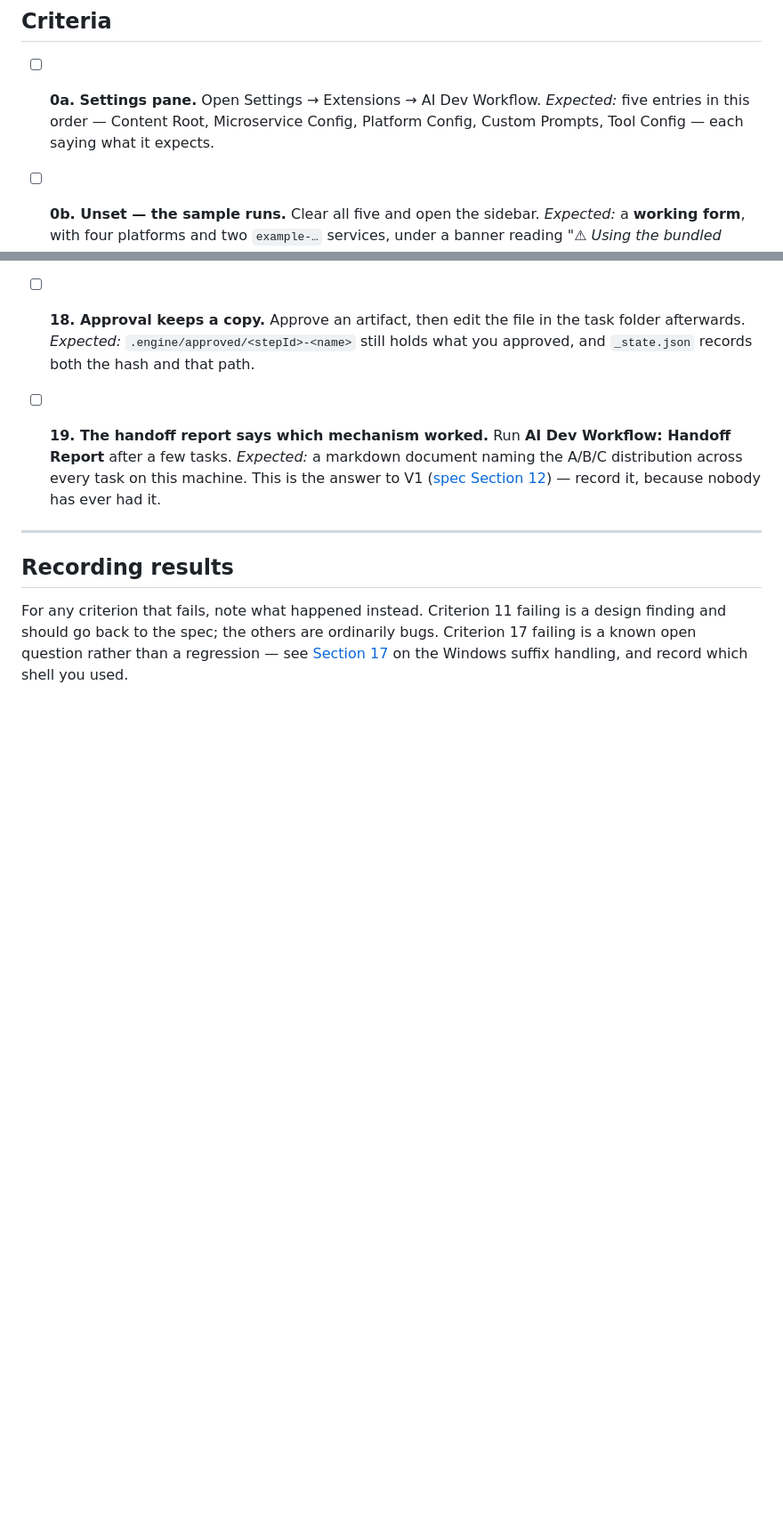
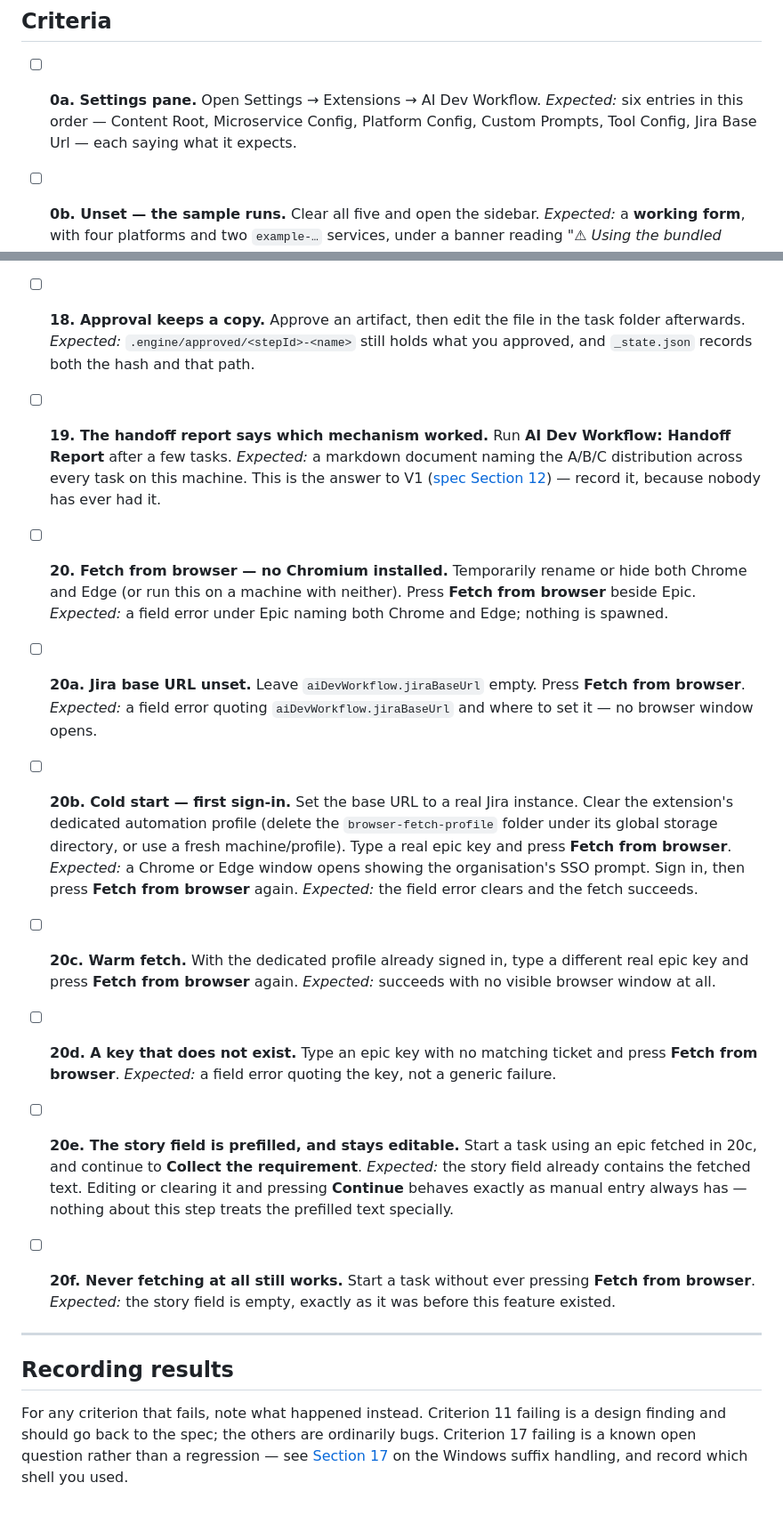
Before and after one commit to BrainRidge/ai-dev-pipeline, a Markdown page: docs/MANUAL-ACCEPTANCE.md, 2 parts joined by grey strips. Shown at 89% size. GitHub-like rendering; blank space fills up the shorter version.

Commit message:
docs: manual acceptance criteria for Fetch from browser
Criteria 20-20f: no Chromium found, the setting unset, cold-start
sign-in, a warm silent fetch, a nonexistent key, the story field
prefilled and still editable, and the unchanged no-fetch path. Updates
0a's settings count from five to six.

See spec Section 19 (Task 7 of docs/plans/epic-browser-fetch/).

Co-Authored-By: Claude Sonnet 5 <noreply@anthropic.com>

```diff
--- a/docs/MANUAL-ACCEPTANCE.md
+++ b/docs/MANUAL-ACCEPTANCE.md
@@ -28,9 +28,9 @@ Add `-- patch` or `-- minor` to bump the version at the same time. See
 ## Criteria
 
 - [ ] **0a. Settings pane.** Open Settings → Extensions → AI Dev Workflow.
-      *Expected:* five entries in this order — Content Root, Microservice
-      Config, Platform Config, Custom Prompts, Tool Config — each saying what it
-      expects.
+      *Expected:* six entries in this order — Content Root, Microservice
+      Config, Platform Config, Custom Prompts, Tool Config, Jira Base Url —
+      each saying what it expects.
 
 - [ ] **0b. Unset — the sample runs.** Clear all five and open the sidebar.
       *Expected:* a **working form**, with four platforms and two
@@ -282,6 +282,47 @@ Add `-- patch` or `-- minor` to bump the version at the same time. See
       ([spec Section 12](spec/12-verification-tasks.md)) — record it, because
       nobody has ever had it.
 
+- [ ] **20. Fetch from browser — no Chromium installed.** Temporarily rename
+      or hide both Chrome and Edge (or run this on a machine with neither).
+      Press **Fetch from browser** beside Epic.
+      *Expected:* a field error under Epic naming both Chrome and Edge; nothing
+      is spawned.
+
+- [ ] **20a. Jira base URL unset.** Leave `aiDevWorkflow.jiraBaseUrl` empty.
+      Press **Fetch from browser**.
+      *Expected:* a field error quoting `aiDevWorkflow.jiraBaseUrl` and where to
+      set it — no browser window opens.
+
+- [ ] **20b. Cold start — first sign-in.** Set the base URL to a real Jira
+      instance. Clear the extension's dedicated automation profile (delete the
+      `browser-fetch-profile` folder under its global storage directory, or use
+      a fresh machine/profile). Type a real epic key and press **Fetch from
+      browser**.
+      *Expected:* a Chrome or Edge window opens showing the organisation's SSO
+      prompt. Sign in, then press **Fetch from browser** again.
+      *Expected:* the field error clears and the fetch succeeds.
+
+- [ ] **20c. Warm fetch.** With the dedicated profile already signed in, type a
+      different real epic key and press **Fetch from browser** again.
+      *Expected:* succeeds with no visible browser window at all.
+
+- [ ] **20d. A key that does not exist.** Type an epic key with no matching
+      ticket and press **Fetch from browser**.
+      *Expected:* a field error quoting the key, not a generic failure.
+
+- [ ] **20e. The story field is prefilled, and stays editable.** Start a task
+      using an epic fetched in 20c, and continue to **Collect the
+      requirement**.
+      *Expected:* the story field already contains the fetched text. Editing
+      or clearing it and pressing **Continue** behaves exactly as manual entry
+      always has — nothing about this step treats the prefilled text
+      specially.
+
+- [ ] **20f. Never fetching at all still works.** Start a task without ever
+      pressing **Fetch from browser**.
+      *Expected:* the story field is empty, exactly as it was before this
+      feature existed.
+
 ---
 
 ## Recording results
```
